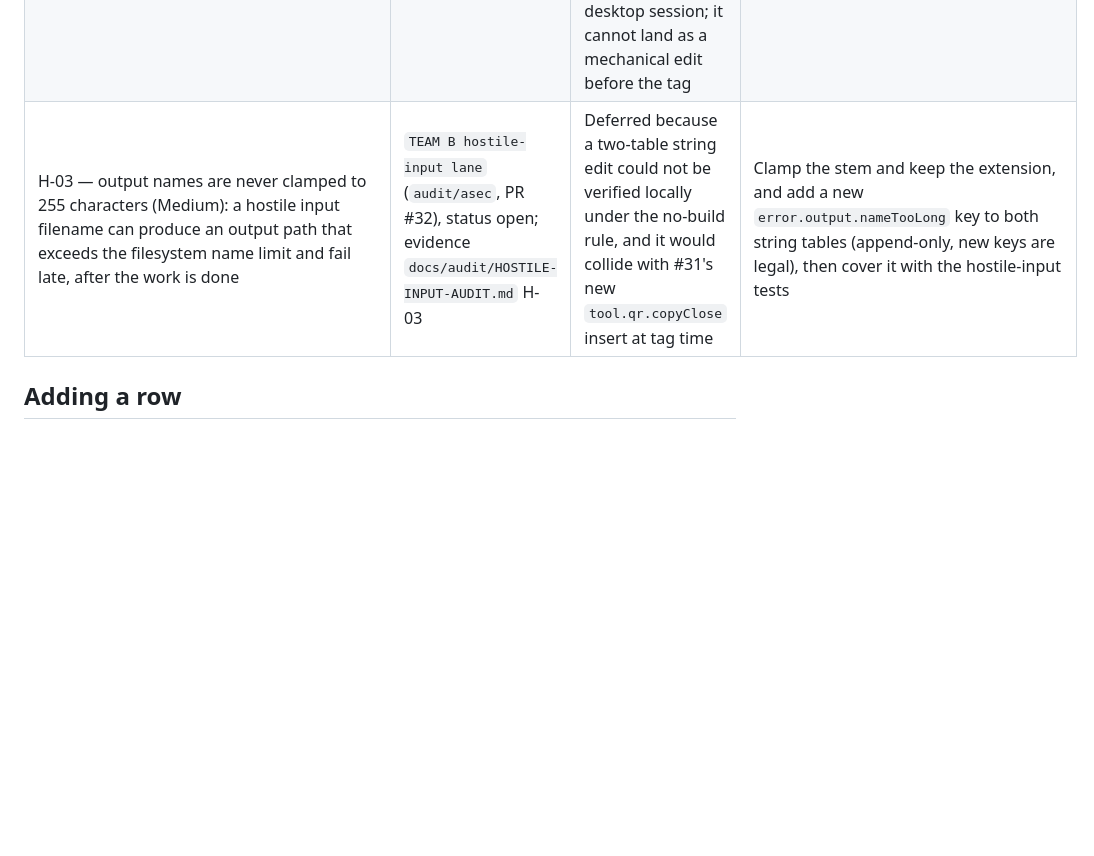
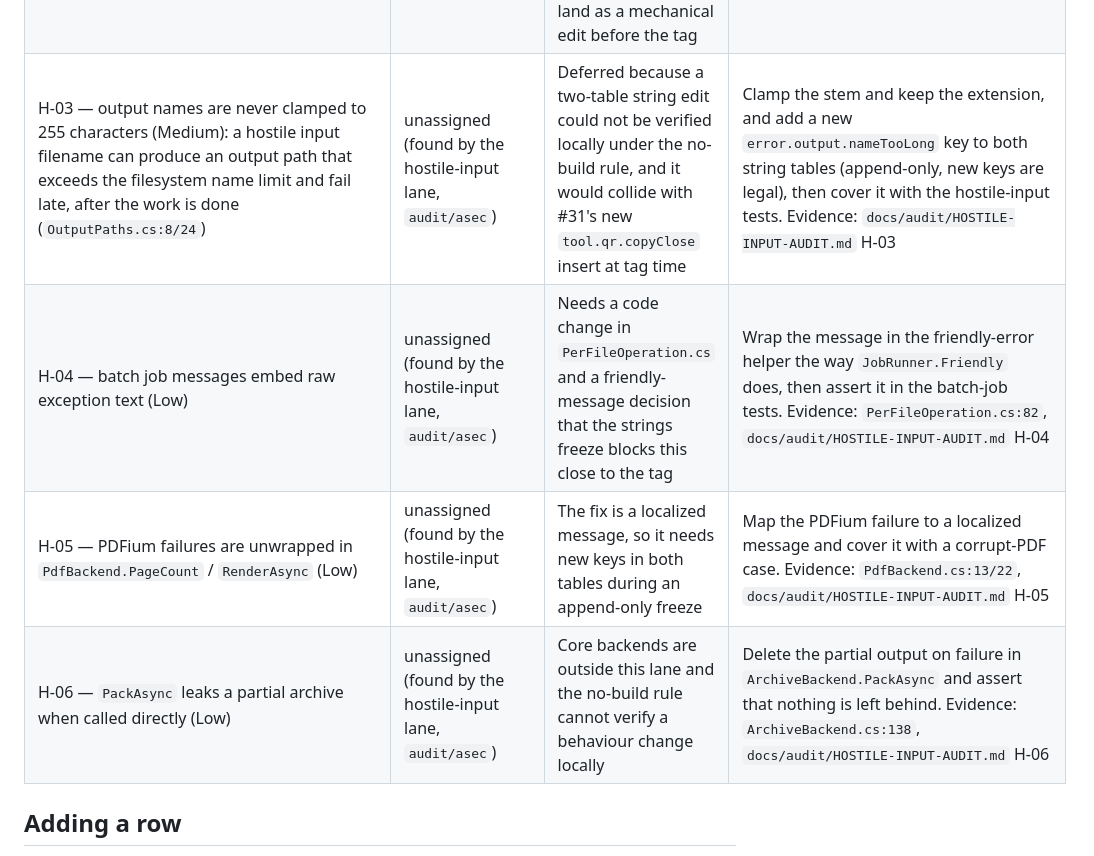
Before and after one commit to Faisaldhd/dropwheel, a Markdown page: docs/BACKLOG.md, the part around the change. GitHub-like rendering; blank space fills up the shorter version.

Commit message:
docs(2.4.0): BACKLOG rows H-03..H-06 from the hostile-input lane (unassigned, not blockers)

```diff
--- a/docs/BACKLOG.md
+++ b/docs/BACKLOG.md
@@ -17,7 +17,10 @@ table with its outcome in **Next step** (for example "done in `<commit>`").
 | Download-page screenshots still show the 2.2.x Settings, action wheel and Jobs windows (they predate the 2.4.0 tool windows and the **Animations** card) | `audit/adocs` (site is docs-owned), rendered by the screenshots job | Screenshots need a real desktop session, and the CI screenshots job runs only on demand; the page was version-bumped for this tag without waiting for new renders | Run the CI screenshots job (or `scripts/screenshots.cmd`) for 2.4.0, copy the fresh English `settings` / `wheel-actions` / `jobs` PNGs into `docs/site/assets/`, update the `width`/`height` and both alt texts, then delete this row's "still shows" wording |
 | Title Case consistency across existing tool labels (en) — five sentence-case tool titles (`Redact image`, `Redact video`, `Save frames`, `Password protection`, `Remove password`) plus the `Annotate` and `Bleep Audio` primaries that still say `Apply` | `audit/adesign` (UX-AUDIT F-12 / fix cluster D9), string pass owned by the l10n lane | Changing existing string values violates the append-only `en/ar.json` rule this close to the tag; it also needs a bilingual review, not a mechanical edit | Owner-approved English-only string pass with an Arabic review, then update the labels in `docs/TOOLS.md`/`README.md`/`README.ar.md`. Note: the additive `tool.qr.copyClose` key (QR copy-then-close label) is part of this release's string additions — it is on `audit/adesign` at `2a1e627` and was not yet on `main` at `4f23c9c`, so the QR label is not forgotten; confirm it on the tag commit |
 | Visible keyboard focus on custom controls — none today (creative lane finding, needs a UX pass) | `audit/acreative` (finding) with `audit/adesign` (UX pass) | A focus visual has to be designed per control family (chips, segmented pills, toggles, sliders, slice buttons) and verified on a desktop session; it cannot land as a mechanical edit before the tag | Run a keyboard-focus pass over every custom control, add one focus visual built from the theme's accent brushes, assert it in `audit/selftest`, then close |
-| H-03 — output names are never clamped to 255 characters (Medium): a hostile input filename can produce an output path that exceeds the filesystem name limit and fail late, after the work is done | `TEAM B hostile-input lane` (`audit/asec`, PR #32), status open; evidence `docs/audit/HOSTILE-INPUT-AUDIT.md` H-03 | Deferred because a two-table string edit could not be verified locally under the no-build rule, and it would collide with #31's new `tool.qr.copyClose` insert at tag time | Clamp the stem and keep the extension, and add a new `error.output.nameTooLong` key to both string tables (append-only, new keys are legal), then cover it with the hostile-input tests |
+| H-03 — output names are never clamped to 255 characters (Medium): a hostile input filename can produce an output path that exceeds the filesystem name limit and fail late, after the work is done (`OutputPaths.cs:8/24`) | unassigned (found by the hostile-input lane, `audit/asec`) | Deferred because a two-table string edit could not be verified locally under the no-build rule, and it would collide with #31's new `tool.qr.copyClose` insert at tag time | Clamp the stem and keep the extension, and add a new `error.output.nameTooLong` key to both string tables (append-only, new keys are legal), then cover it with the hostile-input tests. Evidence: `docs/audit/HOSTILE-INPUT-AUDIT.md` H-03 |
+| H-04 — batch job messages embed raw exception text (Low) | unassigned (found by the hostile-input lane, `audit/asec`) | Needs a code change in `PerFileOperation.cs` and a friendly-message decision that the strings freeze blocks this close to the tag | Wrap the message in the friendly-error helper the way `JobRunner.Friendly` does, then assert it in the batch-job tests. Evidence: `PerFileOperation.cs:82`, `docs/audit/HOSTILE-INPUT-AUDIT.md` H-04 |
+| H-05 — PDFium failures are unwrapped in `PdfBackend.PageCount` / `RenderAsync` (Low) | unassigned (found by the hostile-input lane, `audit/asec`) | The fix is a localized message, so it needs new keys in both tables during an append-only freeze | Map the PDFium failure to a localized message and cover it with a corrupt-PDF case. Evidence: `PdfBackend.cs:13/22`, `docs/audit/HOSTILE-INPUT-AUDIT.md` H-05 |
+| H-06 — `PackAsync` leaks a partial archive when called directly (Low) | unassigned (found by the hostile-input lane, `audit/asec`) | Core backends are outside this lane and the no-build rule cannot verify a behaviour change locally | Delete the partial output on failure in `ArchiveBackend.PackAsync` and assert that nothing is left behind. Evidence: `ArchiveBackend.cs:138`, `docs/audit/HOSTILE-INPUT-AUDIT.md` H-06 |
 
 ## Adding a row
 
```
